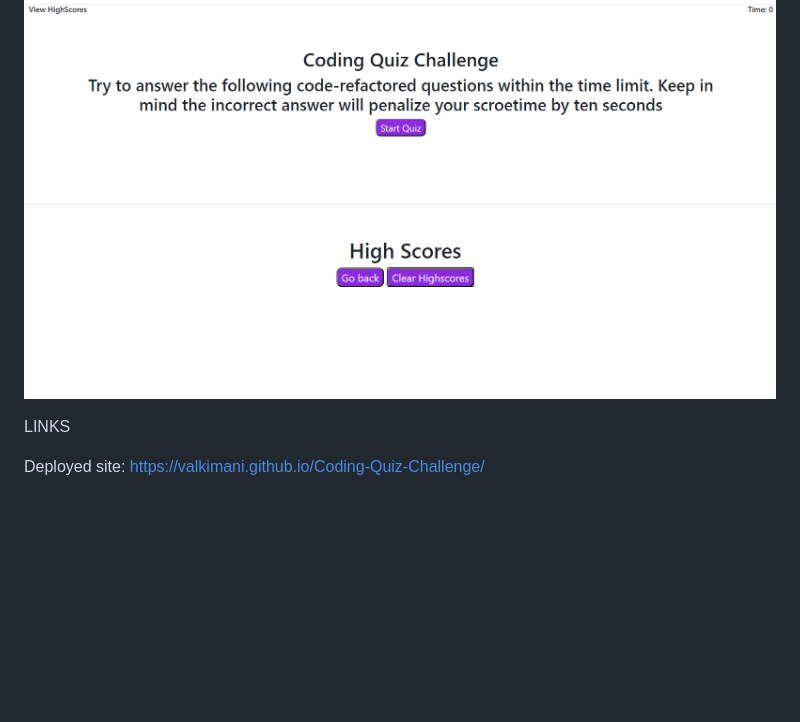
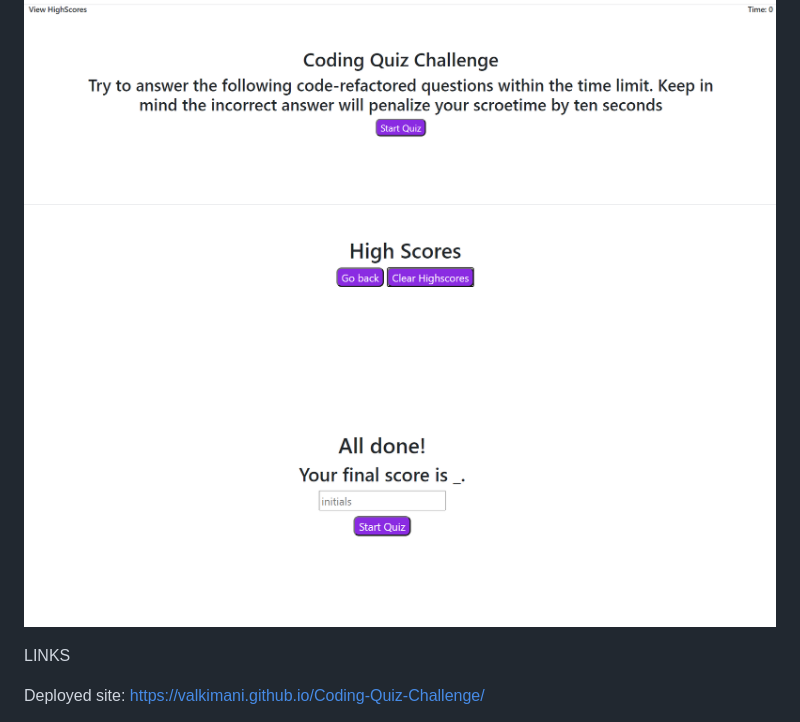
Before and after one commit to Valkimani/Coding-Quiz-Challenge, a Markdown page: README.md, the part around the change. Rendered like a GitHub page; pictures changed too: images/finalscore.png (added); blank space fills up the shorter version.

Commit message:
Added two html files for the scores. Created an image folder and and added 3 images. Created a Readme and attached links and screenshots.

```diff
--- a/README.md
+++ b/README.md
@@ -23,6 +23,7 @@ This code challenge demonstrates how to build a timed coding quiz with multiple-
 
 ![codequiz](/images/codequiz.png)
 ![quizscores](/images/quizscores.png)
+![finalscore](/images/finalscore.png)
 
 LINKS
 
```
Also changed, not shown: 1 other file.
